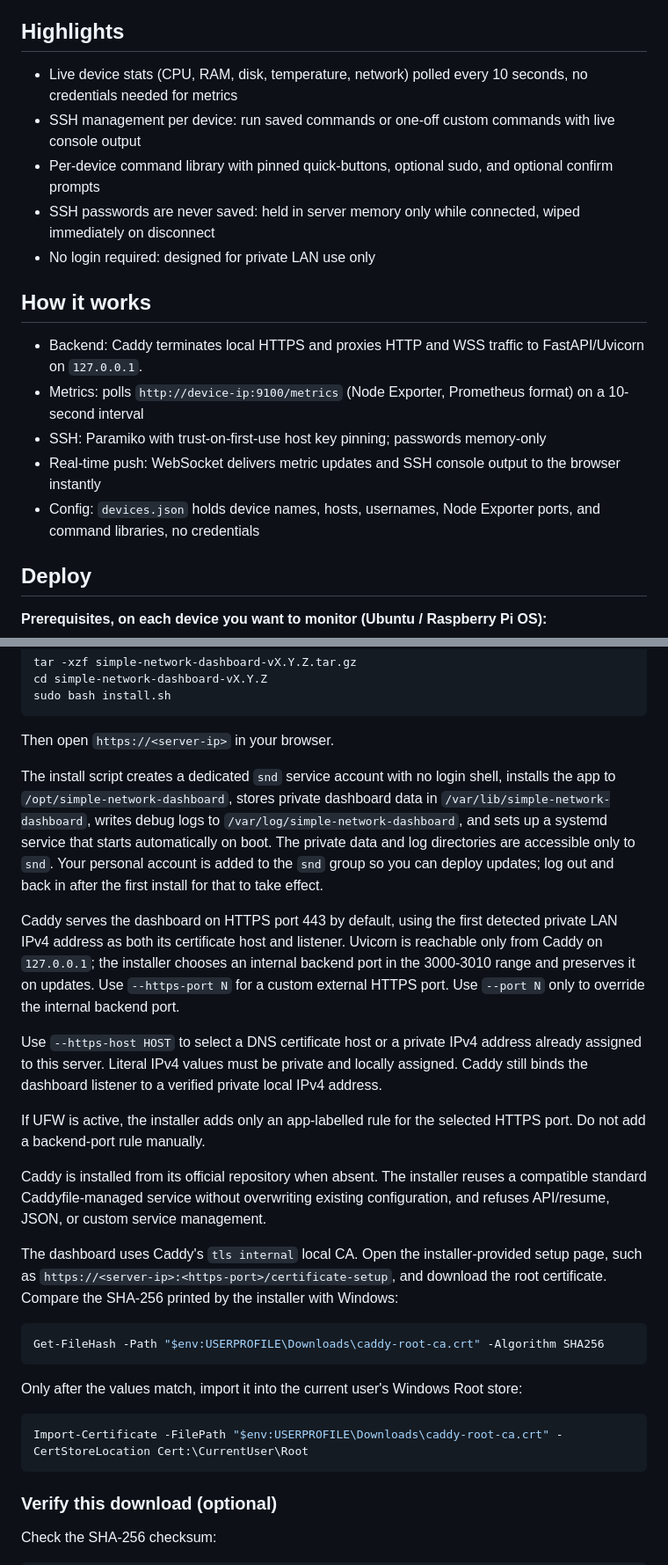
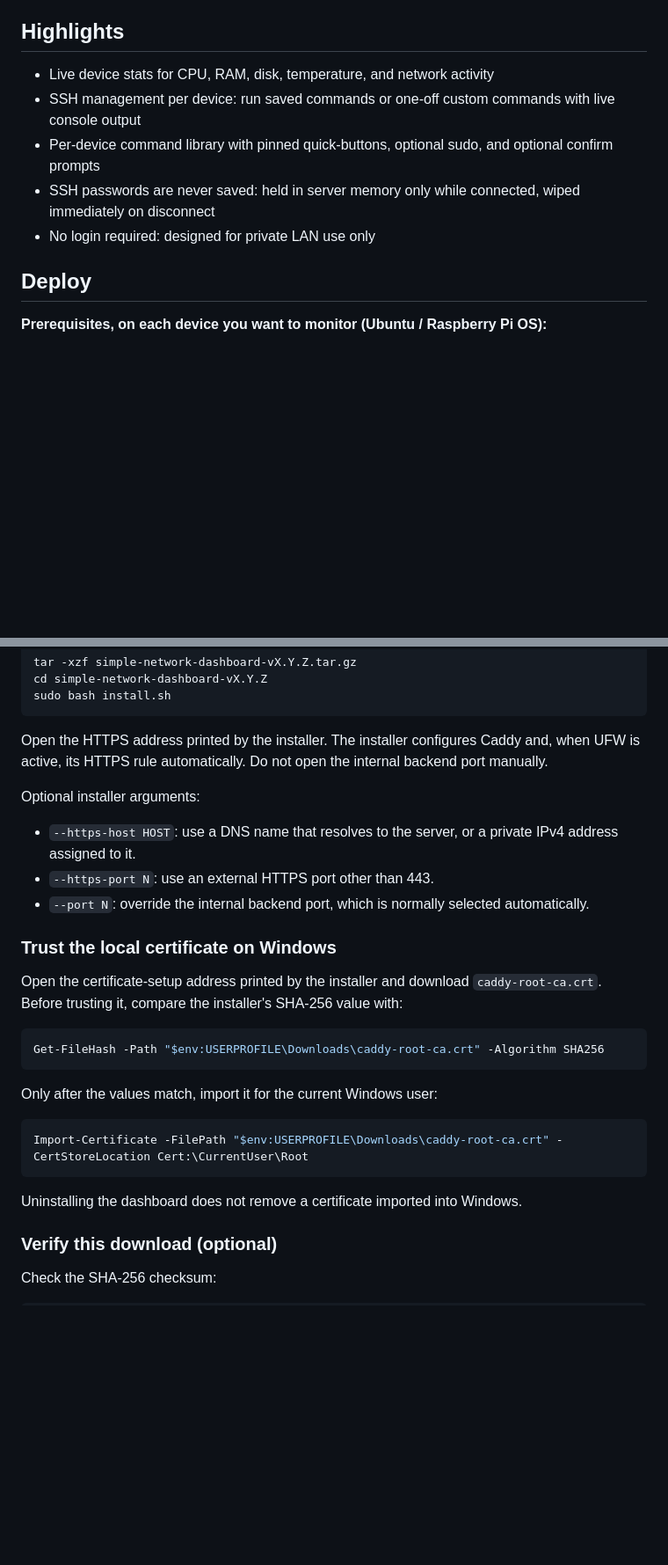
Before and after one commit to JDE-Projects/Simple-Network-Dashboard, a Markdown page: README.md, 2 parts joined by grey strips. Shown at 88% size. Drawn GitHub-style; blank space fills up the shorter version.

Commit message:
Tighten user documentation

````diff
--- a/README.md
+++ b/README.md
@@ -11,18 +11,11 @@ If you enjoyed this project and would like to buy me a coffee, check out my [Ko-
 </p>
 
 ## Highlights
-- Live device stats (CPU, RAM, disk, temperature, network) polled every 10 seconds, no credentials needed for metrics
+- Live device stats for CPU, RAM, disk, temperature, and network activity
 - SSH management per device: run saved commands or one-off custom commands with live console output
 - Per-device command library with pinned quick-buttons, optional sudo, and optional confirm prompts
 - SSH passwords are never saved: held in server memory only while connected, wiped immediately on disconnect
 - No login required: designed for private LAN use only
-
-## How it works
-- Backend: Caddy terminates local HTTPS and proxies HTTP and WSS traffic to FastAPI/Uvicorn on `127.0.0.1`.
-- Metrics: polls `http://device-ip:9100/metrics` (Node Exporter, Prometheus format) on a 10-second interval
-- SSH: Paramiko with trust-on-first-use host key pinning; passwords memory-only
-- Real-time push: WebSocket delivers metric updates and SSH console output to the browser instantly
-- Config: `devices.json` holds device names, hosts, usernames, Node Exporter ports, and command libraries, no credentials
 
 ## Deploy
 
@@ -42,26 +35,33 @@ cd simple-network-dashboard-vX.Y.Z
 sudo bash install.sh
 ```
 
-Then open `https://<server-ip>` in your browser.
+Open the HTTPS address printed by the installer. The installer configures Caddy
+and, when UFW is active, its HTTPS rule automatically. Do not open the internal
+backend port manually.
 
-The install script creates a dedicated `snd` service account with no login shell, installs the app to `/opt/simple-network-dashboard`, stores private dashboard data in `/var/lib/simple-network-dashboard`, writes debug logs to `/var/log/simple-network-dashboard`, and sets up a systemd service that starts automatically on boot. The private data and log directories are accessible only to `snd`. Your personal account is added to the `snd` group so you can deploy updates; log out and back in after the first install for that to take effect.
+Optional installer arguments:
 
-Caddy serves the dashboard on HTTPS port 443 by default, using the first detected private LAN IPv4 address as both its certificate host and listener. Uvicorn is reachable only from Caddy on `127.0.0.1`; the installer chooses an internal backend port in the 3000-3010 range and preserves it on updates. Use `--https-port N` for a custom external HTTPS port. Use `--port N` only to override the internal backend port.
+- `--https-host HOST`: use a DNS name that resolves to the server, or a private IPv4 address assigned to it.
+- `--https-port N`: use an external HTTPS port other than 443.
+- `--port N`: override the internal backend port, which is normally selected automatically.
 
-Use `--https-host HOST` to select a DNS certificate host or a private IPv4 address already assigned to this server. Literal IPv4 values must be private and locally assigned. Caddy still binds the dashboard listener to a verified private local IPv4 address.
+### Trust the local certificate on Windows
 
-If UFW is active, the installer adds only an app-labelled rule for the selected HTTPS port. Do not add a backend-port rule manually.
+Open the certificate-setup address printed by the installer and download
+`caddy-root-ca.crt`. Before trusting it, compare the installer's SHA-256 value
+with:
 
-Caddy is installed from its official repository when absent. The installer reuses a compatible standard Caddyfile-managed service without overwriting existing configuration, and refuses API/resume, JSON, or custom service management.
-
-The dashboard uses Caddy's `tls internal` local CA. Open the installer-provided setup page, such as `https://<server-ip>:<https-port>/certificate-setup`, and download the root certificate. Compare the SHA-256 printed by the installer with Windows:
 ```powershell
 Get-FileHash -Path "$env:USERPROFILE\Downloads\caddy-root-ca.crt" -Algorithm SHA256
 ```
-Only after the values match, import it into the current user's Windows Root store:
+
+Only after the values match, import it for the current Windows user:
+
 ```powershell
 Import-Certificate -FilePath "$env:USERPROFILE\Downloads\caddy-root-ca.crt" -CertStoreLocation Cert:\CurrentUser\Root
 ```
+
+Uninstalling the dashboard does not remove a certificate imported into Windows.
 
 ### Verify this download (optional)
 
````
Also changed, not shown: other parts of README.md (+11 -6 lines).
